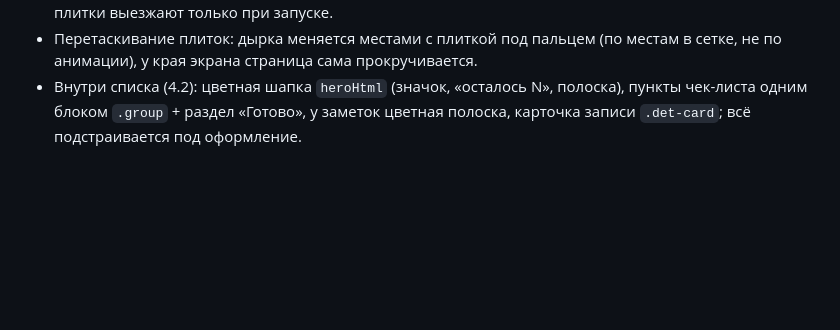
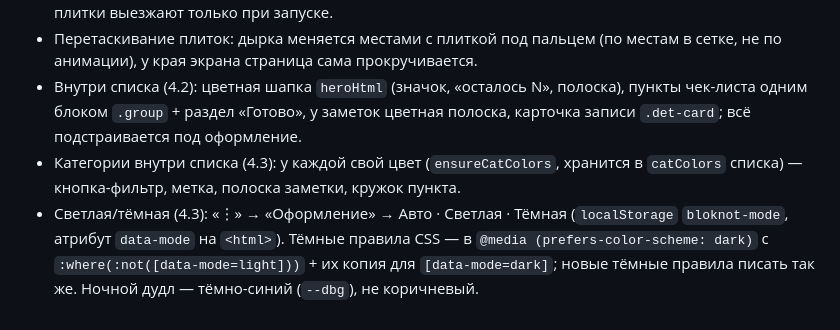
Before and after one commit to mahmoudik-byte/bloknot, a Markdown page: CLAUDE.md, the part around the change. Rendered like a GitHub page; blank space fills up the shorter version.

Commit message:
CLAUDE.md: цвета категорий и светлая/тёмная (4.3)
Co-Authored-By: Claude Opus 5.5 <noreply@anthropic.com>
Claude-Session: https://claude.ai/code/session_01Chdpxpd6CnqzmKVynbuvxB

```diff
--- a/CLAUDE.md
+++ b/CLAUDE.md
@@ -25,3 +25,5 @@
 - Фон спокойный серо-голубой (не белый — пользователю «режет глаз»). Постоянных анимаций нет, плитки выезжают только при запуске.
 - Перетаскивание плиток: дырка меняется местами с плиткой под пальцем (по местам в сетке, не по анимации), у края экрана страница сама прокручивается.
 - Внутри списка (4.2): цветная шапка `heroHtml` (значок, «осталось N», полоска), пункты чек-листа одним блоком `.group` + раздел «Готово», у заметок цветная полоска, карточка записи `.det-card`; всё подстраивается под оформление.
+- Категории внутри списка (4.3): у каждой свой цвет (`ensureCatColors`, хранится в `catColors` списка) — кнопка-фильтр, метка, полоска заметки, кружок пункта.
+- Светлая/тёмная (4.3): «⋮» → «Оформление» → Авто · Светлая · Тёмная (`localStorage` `bloknot-mode`, атрибут `data-mode` на `<html>`). Тёмные правила CSS — в `@media (prefers-color-scheme: dark)` с `:where(:not([data-mode=light]))` + их копия для `[data-mode=dark]`; новые тёмные правила писать так же. Ночной дудл — тёмно-синий (`--dbg`), не коричневый.
```
